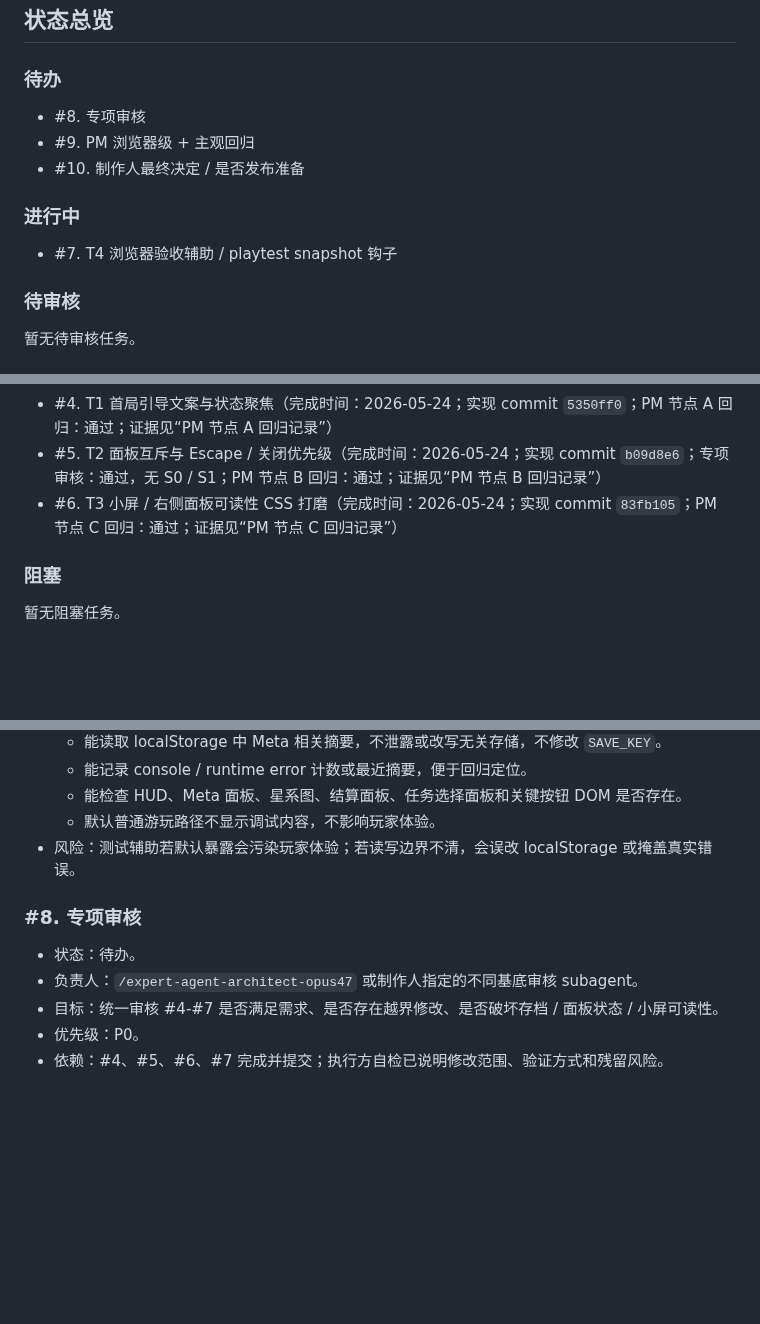
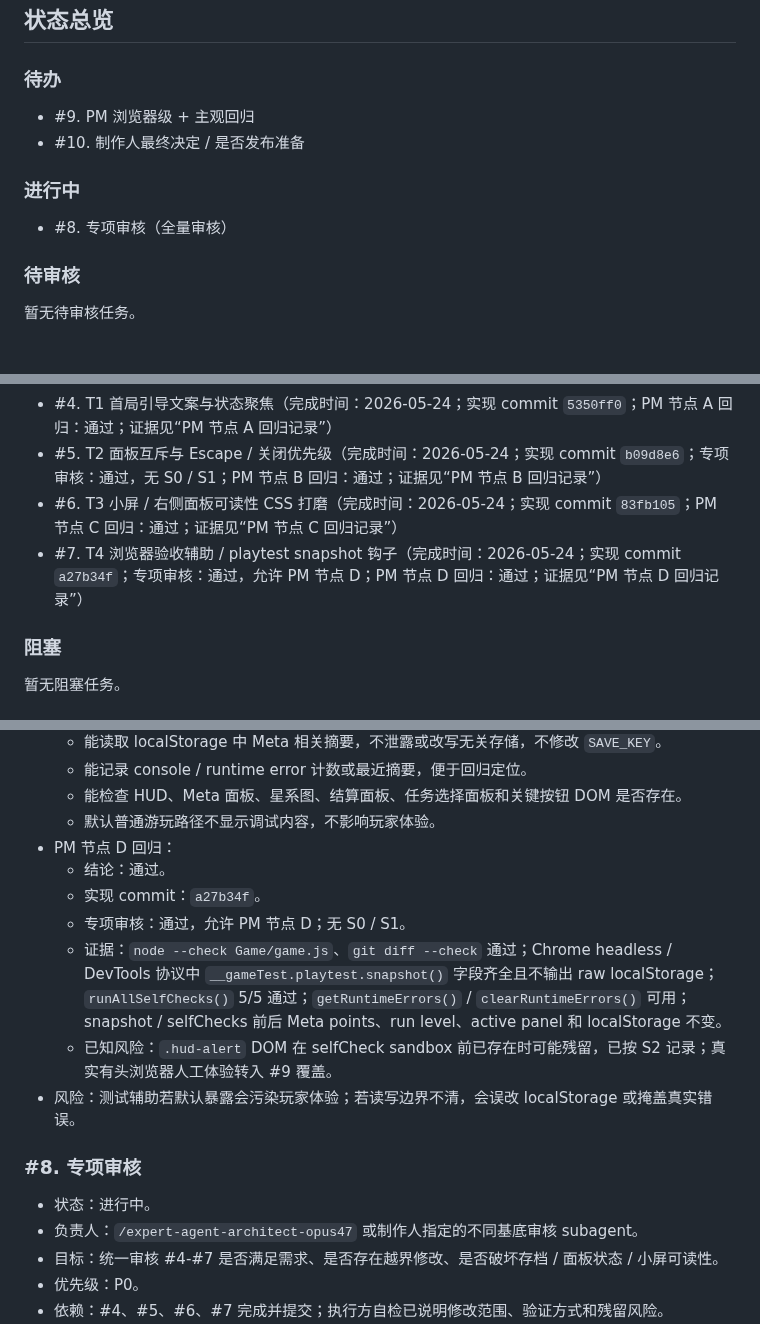
Before and after one commit to Ax72864/SDSpaceGame, a Markdown page: Workspaces/pm-qa-coordinator/v0.11.0-playtest-readiness-kanban.md, 3 parts joined by grey strips. Rendered like a GitHub page; blank space fills up the shorter version.

```diff
--- a/Workspaces/pm-qa-coordinator/v0.11.0-playtest-readiness-kanban.md
+++ b/Workspaces/pm-qa-coordinator/v0.11.0-playtest-readiness-kanban.md
@@ -59,13 +59,12 @@
 
 ### 待办
 
-- #8. 专项审核
 - #9. PM 浏览器级 + 主观回归
 - #10. 制作人最终决定 / 是否发布准备
 
 ### 进行中
 
-- #7. T4 浏览器验收辅助 / playtest snapshot 钩子
+- #8. 专项审核（全量审核）
 
 ### 待审核
 
@@ -79,6 +78,7 @@
 - #4. T1 首局引导文案与状态聚焦（完成时间：2026-05-24；实现 commit `5350ff0`；PM 节点 A 回归：通过；证据见“PM 节点 A 回归记录”）
 - #5. T2 面板互斥与 Escape / 关闭优先级（完成时间：2026-05-24；实现 commit `b09d8e6`；专项审核：通过，无 S0 / S1；PM 节点 B 回归：通过；证据见“PM 节点 B 回归记录”）
 - #6. T3 小屏 / 右侧面板可读性 CSS 打磨（完成时间：2026-05-24；实现 commit `83fb105`；PM 节点 C 回归：通过；证据见“PM 节点 C 回归记录”）
+- #7. T4 浏览器验收辅助 / playtest snapshot 钩子（完成时间：2026-05-24；实现 commit `a27b34f`；专项审核：通过，允许 PM 节点 D；PM 节点 D 回归：通过；证据见“PM 节点 D 回归记录”）
 
 ### 阻塞
 
@@ -297,11 +315,17 @@
   - 能记录 console / runtime error 计数或最近摘要，便于回归定位。
   - 能检查 HUD、Meta 面板、星系图、结算面板、任务选择面板和关键按钮 DOM 是否存在。
   - 默认普通游玩路径不显示调试内容，不影响玩家体验。
+- PM 节点 D 回归：
+  - 结论：通过。
+  - 实现 commit：`a27b34f`。
+  - 专项审核：通过，允许 PM 节点 D；无 S0 / S1。
+  - 证据：`node --check Game/game.js`、`git diff --check` 通过；Chrome headless / DevTools 协议中 `__gameTest.playtest.snapshot()` 字段齐全且不输出 raw localStorage；`runAllSelfChecks()` 5/5 通过；`getRuntimeErrors()` / `clearRuntimeErrors()` 可用；snapshot / selfChecks 前后 Meta points、run level、active panel 和 localStorage 不变。
+  - 已知风险：`.hud-alert` DOM 在 selfCheck sandbox 前已存在时可能残留，已按 S2 记录；真实有头浏览器人工体验转入 #9 覆盖。
 - 风险：测试辅助若默认暴露会污染玩家体验；若读写边界不清，会误改 localStorage 或掩盖真实错误。
 
 ### #8. 专项审核
 
-- 状态：待办。
+- 状态：进行中。
 - 负责人：`/expert-agent-architect-opus47` 或制作人指定的不同基底审核 subagent。
 - 目标：统一审核 #4-#7 是否满足需求、是否存在越界修改、是否破坏存档 / 面板状态 / 小屏可读性。
 - 优先级：P0。
```
Also changed, not shown: other parts of Workspaces/pm-qa-coordinator/v0.11.0-playtest-readiness-kanban.md (+19 -1 lines).
